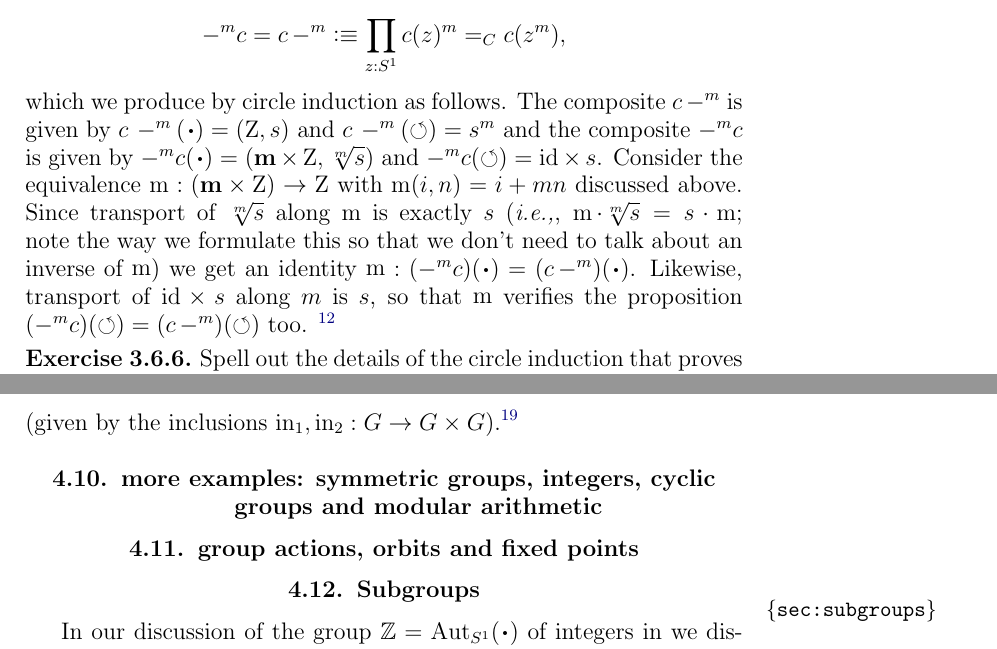
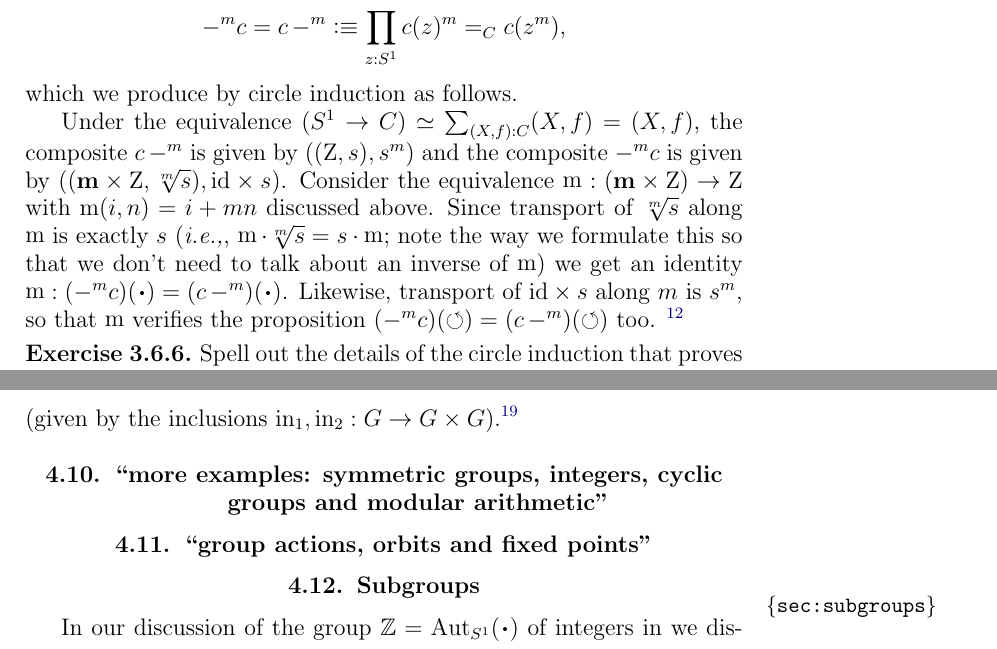
Before and after one commit to UniMath/SymmetryBook, a LaTeX thesis (book.tex, which reads circle.tex, group.tex): two parts of pages 63 and 109 of 175, joined at a grey line, cut so that both start at the same text. Compiled offline with pdfLaTeX.

Commit message:
rudiments towards an agreement of how to say that two loops are equal

```diff
--- a/circle.tex
+++ b/circle.tex
@@ -1018,10 +1018,14 @@ $$\xymatrix{\Sc\ar[r]^c\ar[d]^{-^m}&C\ar[d]^{-^m}\\\Sc\ar[r]^c&C}$$
 are equal; we need an element in
 $$-^mc=c\,-^m\defequi \prod_{z:S^1} c(z)^m=_Cc(z^m),$$
 which we produce by circle induction as follows.
-The composite $c\,-^m$ is given by
-$c\,-^m(\base)=(\zet,s)$ and $c\,-^m(\Sloop)=s^m$ and the composite $-^mc$ is given by $-^mc(\base)=(\bn m\times\zet,\sqrt[m]s)$ and $-^mc(\Sloop)=\id\times s$.
+
+Under the equivalence $(S^1\to C)\simeq \sum_{(X,f):C}(X,f)=(X,f)$, the composite $c\,-^m$ is given by $((\zet,s),s^m)$
+%$c\,-^m(\base)\oldequiv(\zet,s)$ and $c\,-^m(\Sloop)=s^m$
+and the composite $-^mc$ is given by
+%$-^mc(\base)\oldequiv(\bn m\times\zet,\sqrt[m]s)$ and $-^mc(\Sloop)=\id\times s$
+$((\bn m\times\zet,\sqrt[m]s),\id\times s)$.
 Consider the equivalence  $\mZ: (\bn m\times \zet)\to\zet$ with $\mZ(i,n)=i+mn$ discussed above.  Since transport of $\sqrt[m]s$ along $\mZ$ is exactly $s$ (\ie, $\mZ\cdot\sqrt[m]s=s\cdot\mZ$;
-note the way we formulate this so that we don't need to talk about an inverse of $\mZ$) we get an identity $\mZ:(-^mc)(\base)=(c\,-^m)(\base)$.  Likewise, transport of $\id\times s$ along $m$ is $s$, so that $\mZ$ verifies the proposition $(-^mc)(\Sloop)=(c\,-^m)(\Sloop)$ too.
+note the way we formulate this so that we don't need to talk about an inverse of $\mZ$) we get an identity $\mZ:(-^mc)(\base)=(c\,-^m)(\base)$.  Likewise, transport of $\id\times s$ along $m$ is $s^m$, so that $\mZ$ verifies the proposition $(-^mc)(\Sloop)=(c\,-^m)(\Sloop)$ too.
 \footnote{The $\sqrt[m]s$ should be as they are. I've reformulated to make it more transparent. Are you happy with it now?   ({\color{red} I think $\sqrt[m]s$ should twice be $(\sqrt[m]s)^m$, and that the cicle induction requires that $\mZ$ is invariant under $\Sloop$. That appears to be the same
 square read vertically instead of horizontally. Funny! Let's talk about this.})}
 \end{example}
--- a/group.tex
+++ b/group.tex
@@ -1405,8 +1405,8 @@ $$i:G\vee G\to G\times G$$
 %\section{structure of identity types}
 %\section{automorphism 1-group = fundamental group (hint at higher groups)}
 %\section{homomorphisms induced by functions (early)}
-\section{more examples: symmetric groups, integers, cyclic groups and modular arithmetic}
-\section{group actions, orbits and fixed points}
+\section{``more examples: symmetric groups, integers, cyclic groups and modular arithmetic''}
+\section{``group actions, orbits and fixed points''}
 
 \section{Subgroups}
 \label{sec:subgroups}
```
